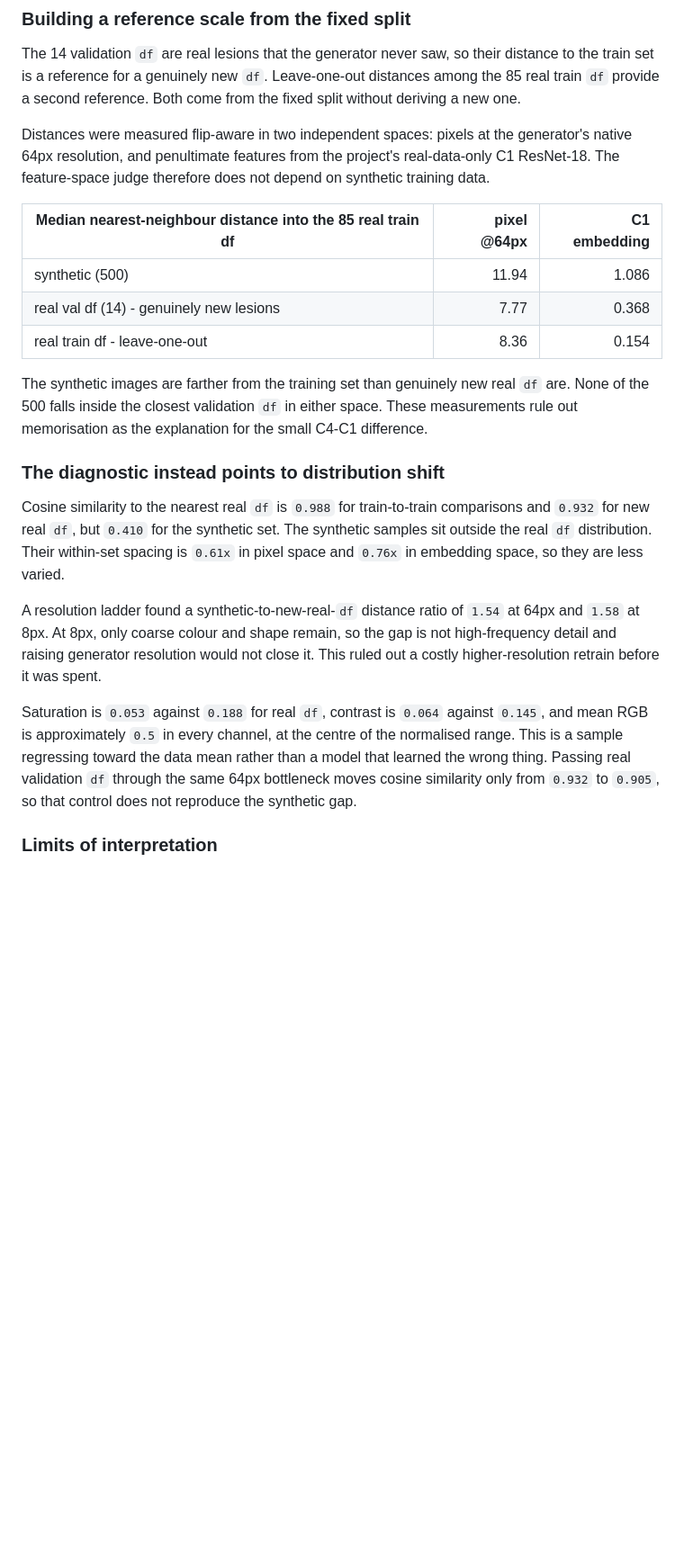
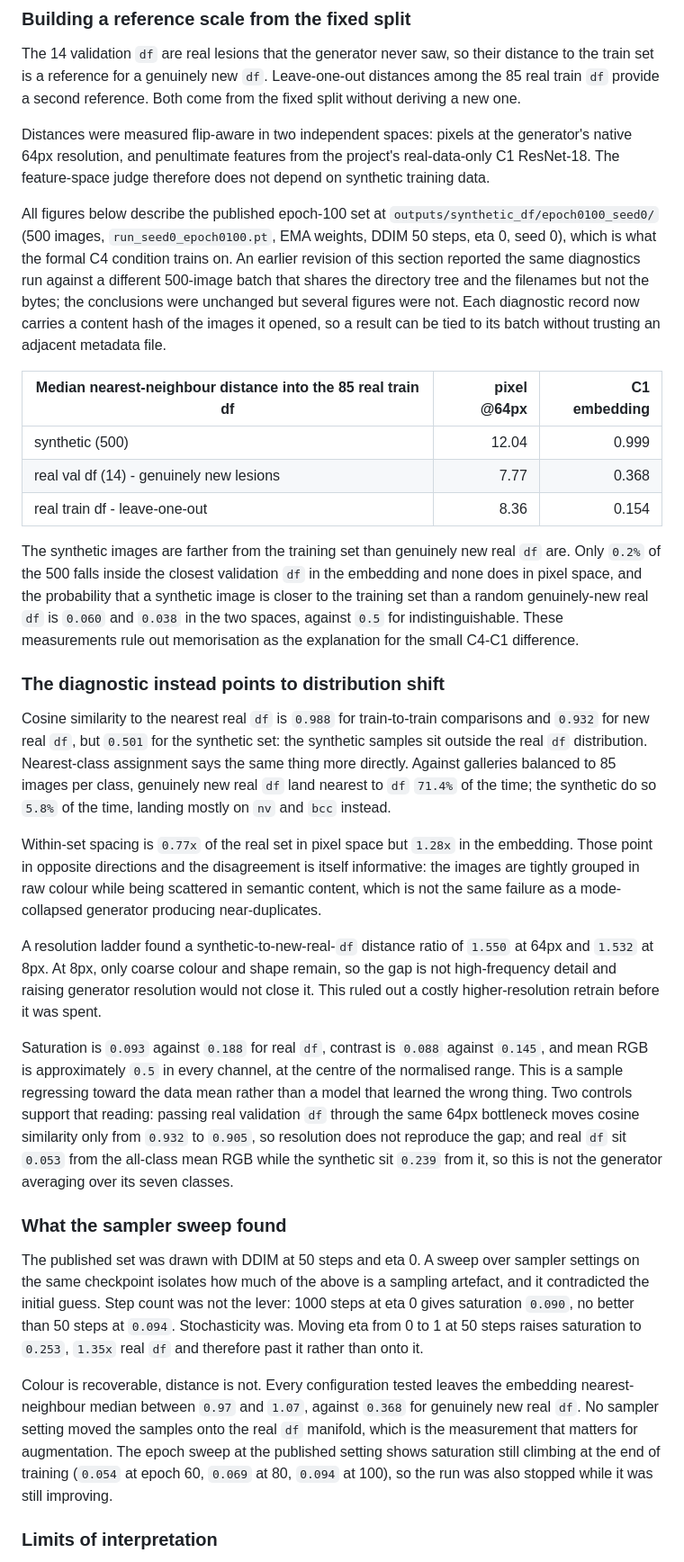
Before and after one commit to sfczaa/ddpm-derm-augmentation, a Markdown page: README.md, the part around one of its changes. Shown at 90% size. Drawn GitHub-style; blank space fills up the shorter version.

Commit message:
Correct the generator diagnostic to the batch C4 actually trains on

```diff
--- a/README.md
+++ b/README.md
@@ -288,31 +288,63 @@ Distances were measured flip-aware in two independent spaces: pixels at the gene
 resolution, and penultimate features from the project's real-data-only C1 ResNet-18. The feature-space
 judge therefore does not depend on synthetic training data.
 
+All figures below describe the published epoch-100 set at
+`outputs/synthetic_df/epoch0100_seed0/` (500 images, `run_seed0_epoch0100.pt`, EMA weights, DDIM 50 steps,
+eta 0, seed 0), which is what the formal C4 condition trains on. An earlier revision of this section
+reported the same diagnostics run against a different 500-image batch that shares the directory tree and
+the filenames but not the bytes; the conclusions were unchanged but several figures were not. Each
+diagnostic record now carries a content hash of the images it opened, so a result can be tied to its batch
+without trusting an adjacent metadata file.
+
 | Median nearest-neighbour distance into the 85 real train df | pixel @64px | C1 embedding |
 |---|---:|---:|
-| synthetic (500) | 11.94 | 1.086 |
+| synthetic (500) | 12.04 | 0.999 |
 | real val df (14) - genuinely new lesions | 7.77 | 0.368 |
 | real train df - leave-one-out | 8.36 | 0.154 |
 
-The synthetic images are farther from the training set than genuinely new real `df` are. None of the 500
-falls inside the closest validation `df` in either space. These measurements rule out memorisation as the
-explanation for the small C4-C1 difference.
+The synthetic images are farther from the training set than genuinely new real `df` are. Only `0.2%` of the
+500 falls inside the closest validation `df` in the embedding and none does in pixel space, and the
+probability that a synthetic image is closer to the training set than a random genuinely-new real `df` is
+`0.060` and `0.038` in the two spaces, against `0.5` for indistinguishable. These measurements rule out
+memorisation as the explanation for the small C4-C1 difference.
 
 ### The diagnostic instead points to distribution shift
 
 Cosine similarity to the nearest real `df` is `0.988` for train-to-train comparisons and `0.932` for new
-real `df`, but `0.410` for the synthetic set. The synthetic samples sit outside the real `df` distribution.
-Their within-set spacing is `0.61x` in pixel space and `0.76x` in embedding space, so they are less varied.
+real `df`, but `0.501` for the synthetic set: the synthetic samples sit outside the real `df` distribution.
+Nearest-class assignment says the same thing more directly. Against galleries balanced to 85 images per
+class, genuinely new real `df` land nearest to `df` `71.4%` of the time; the synthetic do so `5.8%` of the
+time, landing mostly on `nv` and `bcc` instead.
 
-A resolution ladder found a synthetic-to-new-real-`df` distance ratio of `1.54` at 64px and `1.58` at 8px.
+Within-set spacing is `0.77x` of the real set in pixel space but `1.28x` in the embedding. Those point in
+opposite directions and the disagreement is itself informative: the images are tightly grouped in raw
+colour while being scattered in semantic content, which is not the same failure as a mode-collapsed
+generator producing near-duplicates.
+
+A resolution ladder found a synthetic-to-new-real-`df` distance ratio of `1.550` at 64px and `1.532` at 8px.
 At 8px, only coarse colour and shape remain, so the gap is not high-frequency detail and raising generator
 resolution would not close it. This ruled out a costly higher-resolution retrain before it was spent.
 
-Saturation is `0.053` against `0.188` for real `df`, contrast is `0.064` against `0.145`, and mean RGB is
+Saturation is `0.093` against `0.188` for real `df`, contrast is `0.088` against `0.145`, and mean RGB is
 approximately `0.5` in every channel, at the centre of the normalised range. This is a sample regressing
-toward the data mean rather than a model that learned the wrong thing. Passing real validation `df` through
-the same 64px bottleneck moves cosine similarity only from `0.932` to `0.905`, so that control does not
-reproduce the synthetic gap.
+toward the data mean rather than a model that learned the wrong thing. Two controls support that reading:
+passing real validation `df` through the same 64px bottleneck moves cosine similarity only from `0.932` to
+`0.905`, so resolution does not reproduce the gap; and real `df` sit `0.053` from the all-class mean RGB
+while the synthetic sit `0.239` from it, so this is not the generator averaging over its seven classes.
+
+### What the sampler sweep found
+
+The published set was drawn with DDIM at 50 steps and eta 0. A sweep over sampler settings on the same
+checkpoint isolates how much of the above is a sampling artefact, and it contradicted the initial guess.
+Step count was not the lever: 1000 steps at eta 0 gives saturation `0.090`, no better than 50 steps at
+`0.094`. Stochasticity was. Moving eta from 0 to 1 at 50 steps raises saturation to `0.253`, `1.35x` real
+`df` and therefore past it rather than onto it.
+
+Colour is recoverable, distance is not. Every configuration tested leaves the embedding nearest-neighbour
+median between `0.97` and `1.07`, against `0.368` for genuinely new real `df`. No sampler setting moved the
+samples onto the real `df` manifold, which is the measurement that matters for augmentation. The epoch
+sweep at the published setting shows saturation still climbing at the end of training (`0.054` at epoch 60,
+`0.069` at 80, `0.094` at 100), so the run was also stopped while it was still improving.
 
 ### Limits of interpretation
 
```
Also changed, not shown: other parts of README.md (+18 -6 lines).
